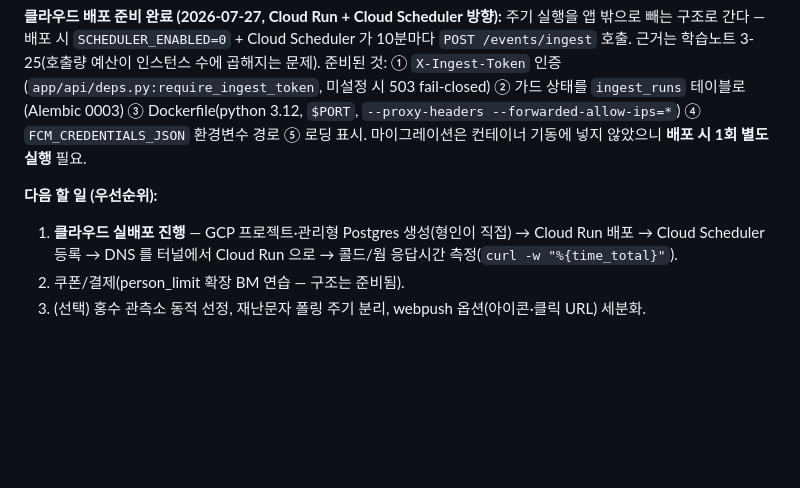
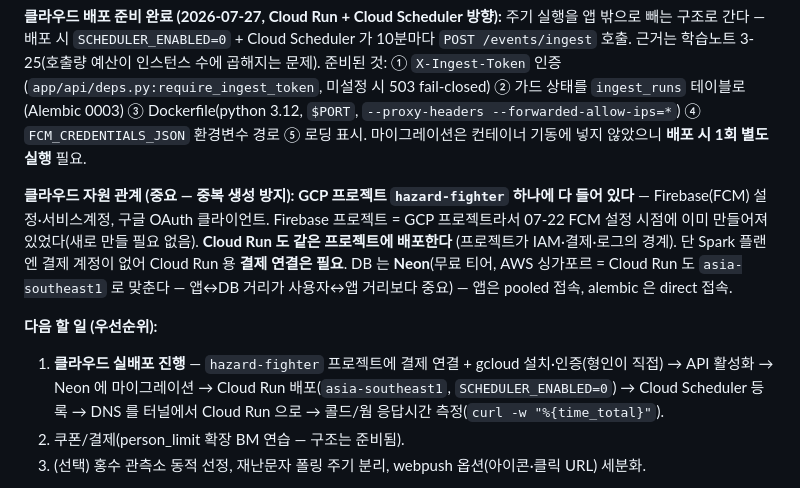
Before and after one commit to hyeonginju/hazard_fighter, a Markdown page: CLAUDE.md, the part around the change. Rendered like a GitHub page; blank space fills up the shorter version.

```diff
--- a/CLAUDE.md
+++ b/CLAUDE.md
@@ -25,8 +25,10 @@ Phase 1 완료 + Phase 2 대부분 완료. **실기기까지 end-to-end 실증
 
 **클라우드 배포 준비 완료 (2026-07-27, Cloud Run + Cloud Scheduler 방향):** 주기 실행을 앱 밖으로 빼는 구조로 간다 — 배포 시 `SCHEDULER_ENABLED=0` + Cloud Scheduler 가 10분마다 `POST /events/ingest` 호출. 근거는 학습노트 3-25(호출량 예산이 인스턴스 수에 곱해지는 문제). 준비된 것: ① `X-Ingest-Token` 인증(`app/api/deps.py:require_ingest_token`, 미설정 시 503 fail-closed) ② 가드 상태를 `ingest_runs` 테이블로(Alembic 0003) ③ Dockerfile(python 3.12, `$PORT`, `--proxy-headers --forwarded-allow-ips=*`) ④ `FCM_CREDENTIALS_JSON` 환경변수 경로 ⑤ 로딩 표시. 마이그레이션은 컨테이너 기동에 넣지 않았으니 **배포 시 1회 별도 실행** 필요.
 
+**클라우드 자원 관계 (중요 — 중복 생성 방지):** **GCP 프로젝트 `hazard-fighter` 하나에 다 들어 있다** — Firebase(FCM) 설정·서비스계정, 구글 OAuth 클라이언트. Firebase 프로젝트 = GCP 프로젝트라서 07-22 FCM 설정 시점에 이미 만들어져 있었다(새로 만들 필요 없음). **Cloud Run 도 같은 프로젝트에 배포한다** (프로젝트가 IAM·결제·로그의 경계). 단 Spark 플랜엔 결제 계정이 없어 Cloud Run 용 **결제 연결은 필요**. DB 는 **Neon**(무료 티어, AWS 싱가포르 = Cloud Run 도 `asia-southeast1` 로 맞춘다 — 앱↔DB 거리가 사용자↔앱 거리보다 중요) — 앱은 pooled 접속, alembic 은 direct 접속.
+
 **다음 할 일 (우선순위):**
-1. **클라우드 실배포 진행** — GCP 프로젝트·관리형 Postgres 생성(형인이 직접) → Cloud Run 배포 → Cloud Scheduler 등록 → DNS 를 터널에서 Cloud Run 으로 → 콜드/웜 응답시간 측정(`curl -w "%{time_total}"`).
+1. **클라우드 실배포 진행** — `hazard-fighter` 프로젝트에 결제 연결 + gcloud 설치·인증(형인이 직접) → API 활성화 → Neon 에 마이그레이션 → Cloud Run 배포(`asia-southeast1`, `SCHEDULER_ENABLED=0`) → Cloud Scheduler 등록 → DNS 를 터널에서 Cloud Run 으로 → 콜드/웜 응답시간 측정(`curl -w "%{time_total}"`).
 2. 쿠폰/결제(person_limit 확장 BM 연습 — 구조는 준비됨).
 3. (선택) 홍수 관측소 동적 선정, 재난문자 폴링 주기 분리, webpush 옵션(아이콘·클릭 URL) 세분화.
 
```
Also changed, not shown: docs/dev-learning-notes.md (+4 -1 lines).
